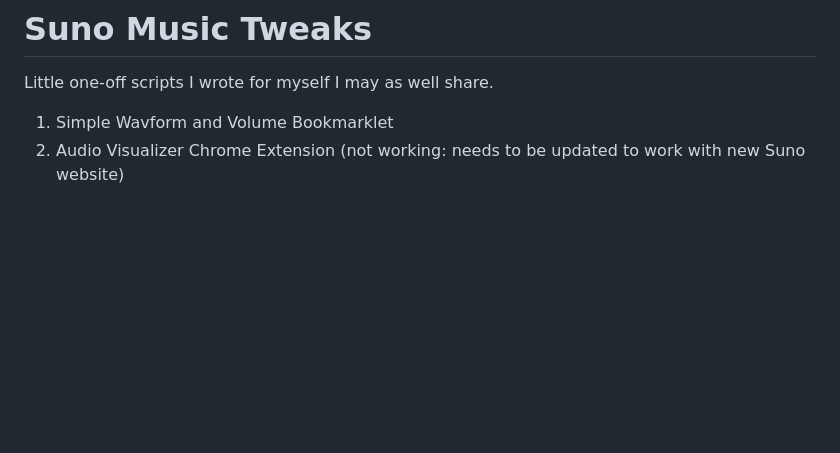
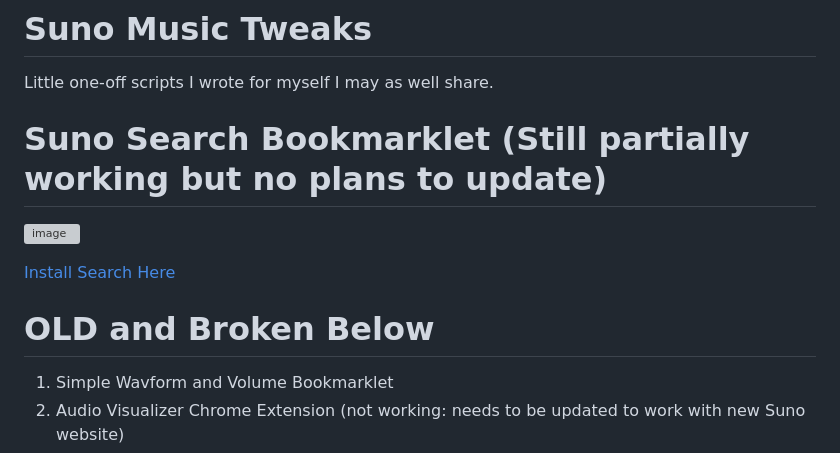
Before and after one commit to JonathanFly/chirp-studio, a Markdown page: README.md, the part around the change. Rendered like a GitHub page; blank space fills up the shorter version; grey boxes are pictures that could not be loaded.

Commit message:
Suno Search Bookmarklet

```diff
--- a/README.md
+++ b/README.md
@@ -2,6 +2,13 @@
 
 Little one-off scripts I wrote for myself I may as well share.
 
+# Suno Search Bookmarklet (Still partially working but no plans to update)
+
+![image](https://github.com/JonathanFly/chirp-studio/assets/163408/65081b99-8840-463b-8293-dddff7faf240)
+
+[Install Search Here](https://jonathanfly.github.io/chirp-studio/)
+
+# OLD and Broken Below
 1. Simple Wavform and Volume Bookmarklet
 2. Audio Visualizer Chrome Extension (not working: needs to be updated to work with new Suno website)
 3. UI Tweak Bookmarket: add custom notes to each track, direct song part links, create data and duration metadata. (not working at the moment)
```
